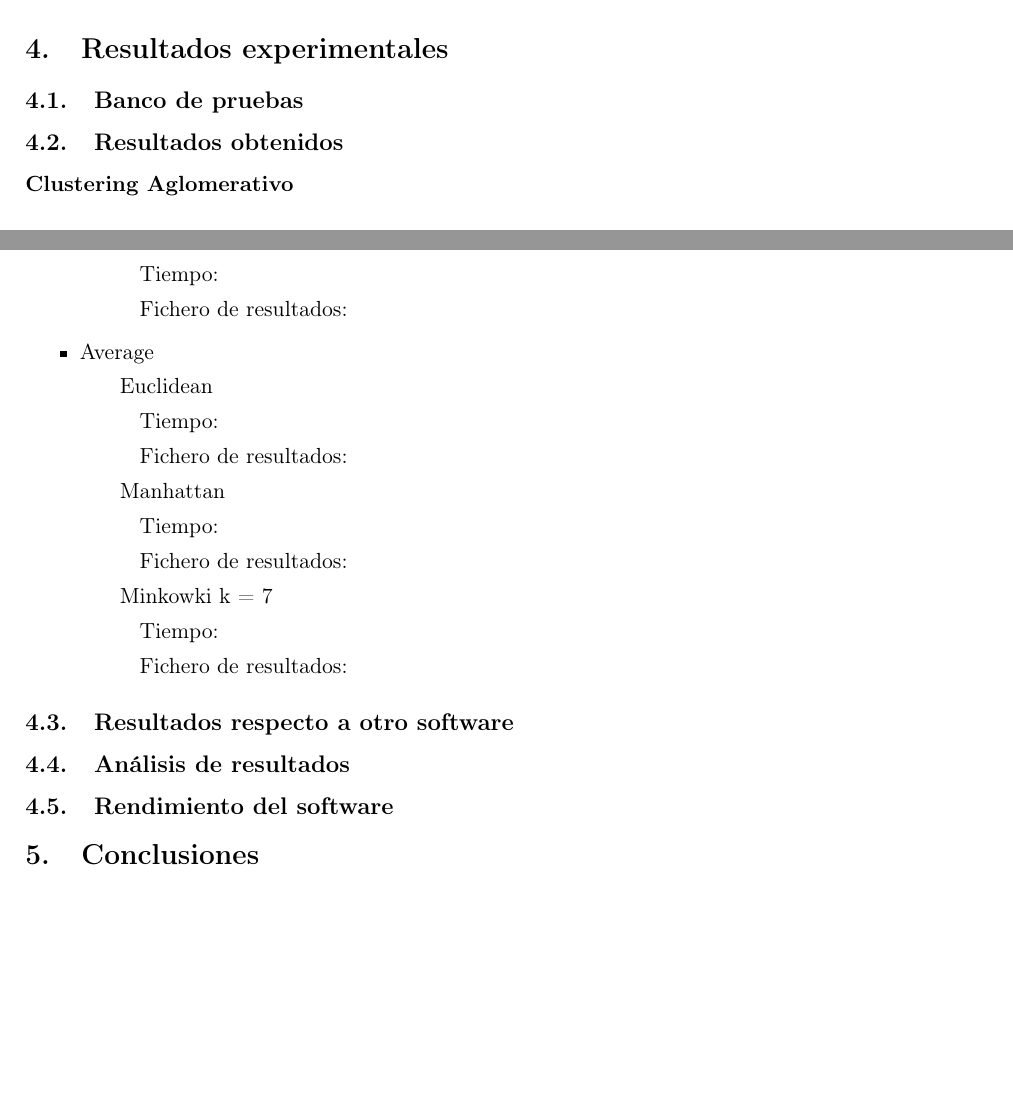
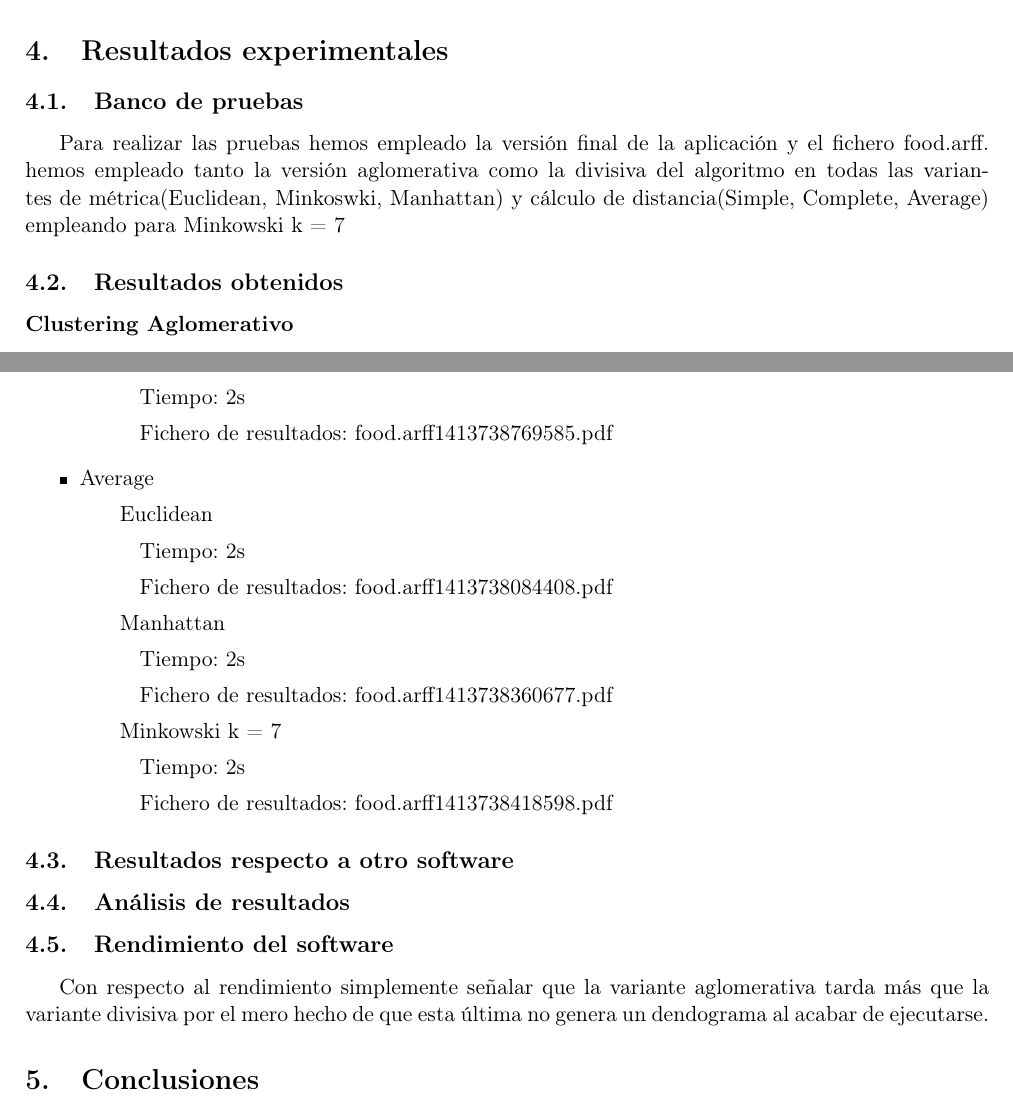
Before and after one commit to berto1993/LaboratorioMD1Cluster, a LaTeX document (MD_P1_informes/src/InformeP6.tex): two parts of pages 5 and 7 of 9, joined at a grey line, cut so that both start at the same text, the shorter picture padded with empty space. Compiled offline with pdfLaTeX.

```diff
--- a/MD_P1_informes/src/InformeP6.tex
+++ b/MD_P1_informes/src/InformeP6.tex
@@ -232,6 +232,11 @@
 \section{Resultados experimentales}
 
 \subsection{Banco de pruebas}
+Para realizar las pruebas hemos empleado la versión final de la aplicación y el
+fichero food.arff. hemos empleado tanto la versión aglomerativa como la divisiva
+del algoritmo en todas las variantes de métrica(Euclidean, Minkoswki, Manhattan)
+y cálculo de distancia(Simple, Complete, Average) empleando para Minkowski k = 7
+
 
 \subsection{Resultados obtenidos}
 \paragraph{Clustering Aglomerativo\\}
@@ -291,22 +293,29 @@
-		\subsubitem Tiempo:
-  		\subsubitem Fichero de resultados:
+		\subsubitem Tiempo: 2s
+  		\subsubitem Fichero de resultados: food.arff1413738739824.pdf
+	\subitem Minkowski k = 7
+		\subsubitem Tiempo: 2s
+  		\subsubitem Fichero de resultados: food.arff1413738769585.pdf
   \item Average
   	\subitem Euclidean
-  		\subsubitem Tiempo:
-  		\subsubitem Fichero de resultados:
+  		\subsubitem Tiempo: 2s
+  		\subsubitem Fichero de resultados: food.arff1413738084408.pdf
 	\subitem Manhattan
-		\subsubitem Tiempo:
-  		\subsubitem Fichero de resultados:
-	\subitem Minkowki k = 7
-		\subsubitem Tiempo:
-  		\subsubitem Fichero de resultados:
+		\subsubitem Tiempo: 2s
+  		\subsubitem Fichero de resultados: food.arff1413738360677.pdf
+	\subitem Minkowski k = 7
+		\subsubitem Tiempo: 2s
+  		\subsubitem Fichero de resultados: food.arff1413738418598.pdf
 \end{itemize}
 
 \subsection{Resultados respecto a otro software}
 
 \subsection{Análisis de resultados}
 
+
 \subsection{Rendimiento del software}
+Con respecto al rendimiento simplemente señalar que la variante aglomerativa
+tarda más que la variante divisiva por el mero hecho de que esta última no
+genera un dendograma al acabar de ejecutarse.
 
 \section{Conclusiones}
 La motivación principal para aplicar técnicas de clustering es agrupar grandes
```
Also changed, not shown: MD_P1_informes/src/InformeP6.tex (29 more changed lines).
